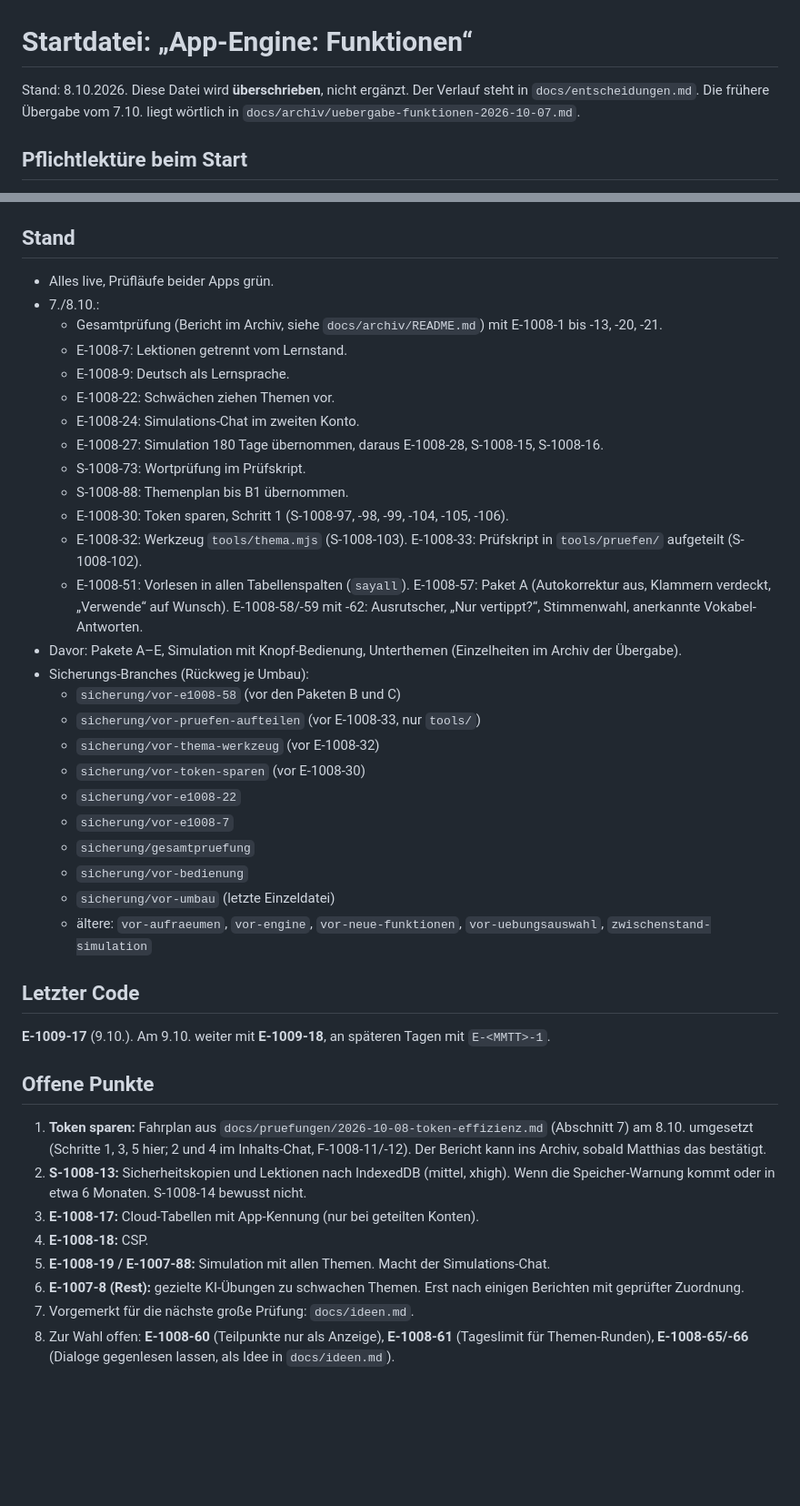
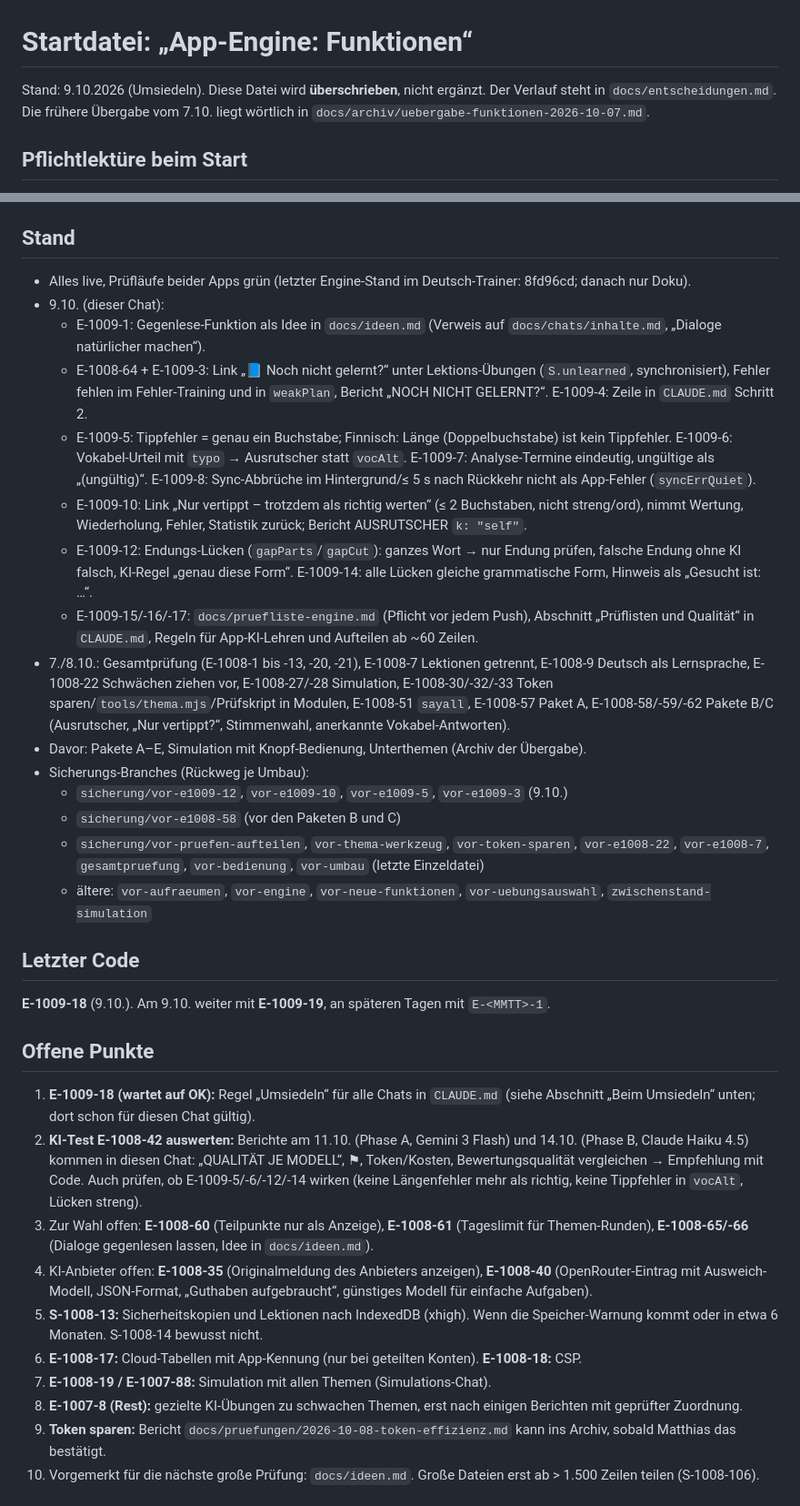
Before and after one commit to klinsermatthias-cmd/opi-suomea, a Markdown page: docs/chats/funktionen.md, 2 parts joined by grey strips. Shown at 91% size. Rendered like a GitHub page; blank space fills up the shorter version.

Commit message:
Startdatei Funktionen: Übergabe an neuen Chat (9.10.)
Co-Authored-By: Claude Opus 5.5 <noreply@anthropic.com>
Claude-Session: https://claude.ai/code/session_0178n7MqHz3VvKsjw8JASFNh

```diff
--- a/docs/chats/funktionen.md
+++ b/docs/chats/funktionen.md
@@ -1,6 +1,6 @@
 # Startdatei: „App-Engine: Funktionen“
 
-Stand: 8.10.2026. Diese Datei wird **überschrieben**, nicht ergänzt. Der Verlauf steht in `docs/entscheidungen.md`.
+Stand: 9.10.2026 (Umsiedeln). Diese Datei wird **überschrieben**, nicht ergänzt. Der Verlauf steht in `docs/entscheidungen.md`.
 Die frühere Übergabe vom 7.10. liegt wörtlich in `docs/archiv/uebergabe-funktionen-2026-10-07.md`.
 
 ## Pflichtlektüre beim Start
@@ -30,42 +30,34 @@ Regeln:
 - Befehlsausgaben kurz halten (`| tail`, Zusammenfassung).
 
 ## Stand
-- Alles live, Prüfläufe beider Apps grün.
-- 7./8.10.:
-  - Gesamtprüfung (Bericht im Archiv, siehe `docs/archiv/README.md`) mit E-1008-1 bis -13, -20, -21.
-  - E-1008-7: Lektionen getrennt vom Lernstand.
-  - E-1008-9: Deutsch als Lernsprache.
-  - E-1008-22: Schwächen ziehen Themen vor.
-  - E-1008-24: Simulations-Chat im zweiten Konto.
-  - E-1008-27: Simulation 180 Tage übernommen, daraus E-1008-28, S-1008-15, S-1008-16.
-  - S-1008-73: Wortprüfung im Prüfskript.
-  - S-1008-88: Themenplan bis B1 übernommen.
-  - E-1008-30: Token sparen, Schritt 1 (S-1008-97, -98, -99, -104, -105, -106).
-  - E-1008-32: Werkzeug `tools/thema.mjs` (S-1008-103). E-1008-33: Prüfskript in `tools/pruefen/` aufgeteilt (S-1008-102).
-  - E-1008-51: Vorlesen in allen Tabellenspalten (`sayall`). E-1008-57: Paket A (Autokorrektur aus, Klammern verdeckt, „Verwende“ auf Wunsch). E-1008-58/-59 mit -62: Ausrutscher, „Nur vertippt?“, Stimmenwahl, anerkannte Vokabel-Antworten.
-- Davor: Pakete A–E, Simulation mit Knopf-Bedienung, Unterthemen (Einzelheiten im Archiv der Übergabe).
+- Alles live, Prüfläufe beider Apps grün (letzter Engine-Stand im Deutsch-Trainer: 8fd96cd; danach nur Doku).
+- 9.10. (dieser Chat):
+  - E-1009-1: Gegenlese-Funktion als Idee in `docs/ideen.md` (Verweis auf `docs/chats/inhalte.md`, „Dialoge natürlicher machen“).
+  - E-1008-64 + E-1009-3: Link „📘 Noch nicht gelernt?“ unter Lektions-Übungen (`S.unlearned`, synchronisiert), Fehler fehlen im Fehler-Training und in `weakPlan`, Bericht „NOCH NICHT GELERNT?“. E-1009-4: Zeile in `CLAUDE.md` Schritt 2.
+  - E-1009-5: Tippfehler = genau ein Buchstabe; Finnisch: Länge (Doppelbuchstabe) ist kein Tippfehler. E-1009-6: Vokabel-Urteil mit `typo` → Ausrutscher statt `vocAlt`. E-1009-7: Analyse-Termine eindeutig, ungültige als „(ungültig)“. E-1009-8: Sync-Abbrüche im Hintergrund/≤ 5 s nach Rückkehr nicht als App-Fehler (`syncErrQuiet`).
+  - E-1009-10: Link „Nur vertippt – trotzdem als richtig werten“ (≤ 2 Buchstaben, nicht streng/ord), nimmt Wertung, Wiederholung, Fehler, Statistik zurück; Bericht AUSRUTSCHER `k: "self"`.
+  - E-1009-12: Endungs-Lücken (`gapParts`/`gapCut`): ganzes Wort → nur Endung prüfen, falsche Endung ohne KI falsch, KI-Regel „genau diese Form“. E-1009-14: alle Lücken gleiche grammatische Form, Hinweis als „Gesucht ist: …“.
+  - E-1009-15/-16/-17: `docs/pruefliste-engine.md` (Pflicht vor jedem Push), Abschnitt „Prüflisten und Qualität“ in `CLAUDE.md`, Regeln für App-KI-Lehren und Aufteilen ab ~60 Zeilen.
+- 7./8.10.: Gesamtprüfung (E-1008-1 bis -13, -20, -21), E-1008-7 Lektionen getrennt, E-1008-9 Deutsch als Lernsprache, E-1008-22 Schwächen ziehen vor, E-1008-27/-28 Simulation, E-1008-30/-32/-33 Token sparen/`tools/thema.mjs`/Prüfskript in Modulen, E-1008-51 `sayall`, E-1008-57 Paket A, E-1008-58/-59/-62 Pakete B/C (Ausrutscher, „Nur vertippt?“, Stimmenwahl, anerkannte Vokabel-Antworten).
+- Davor: Pakete A–E, Simulation mit Knopf-Bedienung, Unterthemen (Archiv der Übergabe).
 - Sicherungs-Branches (Rückweg je Umbau):
+  - `sicherung/vor-e1009-12`, `vor-e1009-10`, `vor-e1009-5`, `vor-e1009-3` (9.10.)
   - `sicherung/vor-e1008-58` (vor den Paketen B und C)
-  - `sicherung/vor-pruefen-aufteilen` (vor E-1008-33, nur `tools/`)
-  - `sicherung/vor-thema-werkzeug` (vor E-1008-32)
-  - `sicherung/vor-token-sparen` (vor E-1008-30)
-  - `sicherung/vor-e1008-22`
-  - `sicherung/vor-e1008-7`
-  - `sicherung/gesamtpruefung`
-  - `sicherung/vor-bedienung`
-  - `sicherung/vor-umbau` (letzte Einzeldatei)
+  - `sicherung/vor-pruefen-aufteilen`, `vor-thema-werkzeug`, `vor-token-sparen`, `vor-e1008-22`, `vor-e1008-7`, `gesamtpruefung`, `vor-bedienung`, `vor-umbau` (letzte Einzeldatei)
   - ältere: `vor-aufraeumen`, `vor-engine`, `vor-neue-funktionen`, `vor-uebungsauswahl`, `zwischenstand-simulation`
 
 ## Letzter Code
-**E-1009-17** (9.10.). Am 9.10. weiter mit **E-1009-18**, an späteren Tagen mit `E-<MMTT>-1`.
+**E-1009-18** (9.10.). Am 9.10. weiter mit **E-1009-19**, an späteren Tagen mit `E-<MMTT>-1`.
 
 ## Offene Punkte
-1. **Token sparen:** Fahrplan aus `docs/pruefungen/2026-10-08-token-effizienz.md` (Abschnitt 7) am 8.10. umgesetzt (Schritte 1, 3, 5 hier; 2 und 4 im Inhalts-Chat, F-1008-11/-12). Der Bericht kann ins Archiv, sobald Matthias das bestätigt.
-2. **S-1008-13:** Sicherheitskopien und Lektionen nach IndexedDB (mittel, xhigh). Wenn die Speicher-Warnung kommt oder in etwa 6 Monaten. S-1008-14 bewusst nicht.
-3. **E-1008-17:** Cloud-Tabellen mit App-Kennung (nur bei geteilten Konten).
-4. **E-1008-18:** CSP.
-5. **E-1008-19 / E-1007-88:** Simulation mit allen Themen. Macht der Simulations-Chat.
-6. **E-1007-8 (Rest):** gezielte KI-Übungen zu schwachen Themen. Erst nach einigen Berichten mit geprüfter Zuordnung.
-7. Vorgemerkt für die nächste große Prüfung: `docs/ideen.md`.
-8. Zur Wahl offen: **E-1008-60** (Teilpunkte nur als Anzeige), **E-1008-61** (Tageslimit für Themen-Runden), **E-1008-65/-66** (Dialoge gegenlesen lassen, als Idee in `docs/ideen.md`).
+1. **E-1009-18 (wartet auf OK):** Regel „Umsiedeln“ für alle Chats in `CLAUDE.md` (siehe Abschnitt „Beim Umsiedeln“ unten; dort schon für diesen Chat gültig).
+2. **KI-Test E-1008-42 auswerten:** Berichte am 11.10. (Phase A, Gemini 3 Flash) und 14.10. (Phase B, Claude Haiku 4.5) kommen in diesen Chat: „QUALITÄT JE MODELL“, ⚑, Token/Kosten, Bewertungsqualität vergleichen → Empfehlung mit Code. Auch prüfen, ob E-1009-5/-6/-12/-14 wirken (keine Längenfehler mehr als richtig, keine Tippfehler in `vocAlt`, Lücken streng).
+3. Zur Wahl offen: **E-1008-60** (Teilpunkte nur als Anzeige), **E-1008-61** (Tageslimit für Themen-Runden), **E-1008-65/-66** (Dialoge gegenlesen lassen, Idee in `docs/ideen.md`).
+4. KI-Anbieter offen: **E-1008-35** (Originalmeldung des Anbieters anzeigen), **E-1008-40** (OpenRouter-Eintrag mit Ausweich-Modell, JSON-Format, „Guthaben aufgebraucht“, günstiges Modell für einfache Aufgaben).
+5. **S-1008-13:** Sicherheitskopien und Lektionen nach IndexedDB (xhigh). Wenn die Speicher-Warnung kommt oder in etwa 6 Monaten. S-1008-14 bewusst nicht.
+6. **E-1008-17:** Cloud-Tabellen mit App-Kennung (nur bei geteilten Konten). **E-1008-18:** CSP.
+7. **E-1008-19 / E-1007-88:** Simulation mit allen Themen (Simulations-Chat).
+8. **E-1007-8 (Rest):** gezielte KI-Übungen zu schwachen Themen, erst nach einigen Berichten mit geprüfter Zuordnung.
+9. **Token sparen:** Bericht `docs/pruefungen/2026-10-08-token-effizienz.md` kann ins Archiv, sobald Matthias das bestätigt.
+10. Vorgemerkt für die nächste große Prüfung: `docs/ideen.md`. Große Dateien erst ab > 1.500 Zeilen teilen (S-1008-106).
 
```
Also changed, not shown: other parts of docs/chats/funktionen.md (+28 -5 lines), docs/entscheidungen.md (+3 -0 lines).
